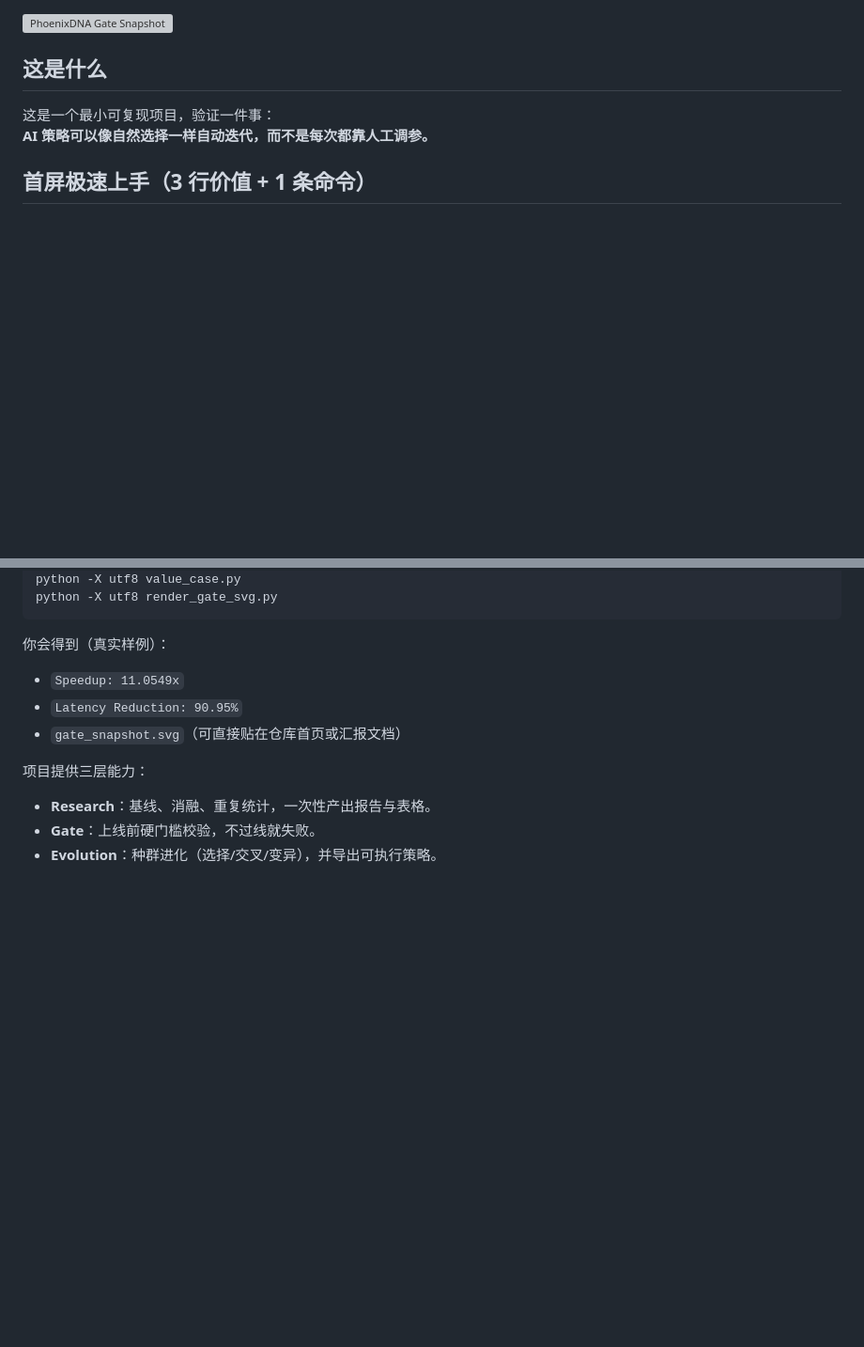
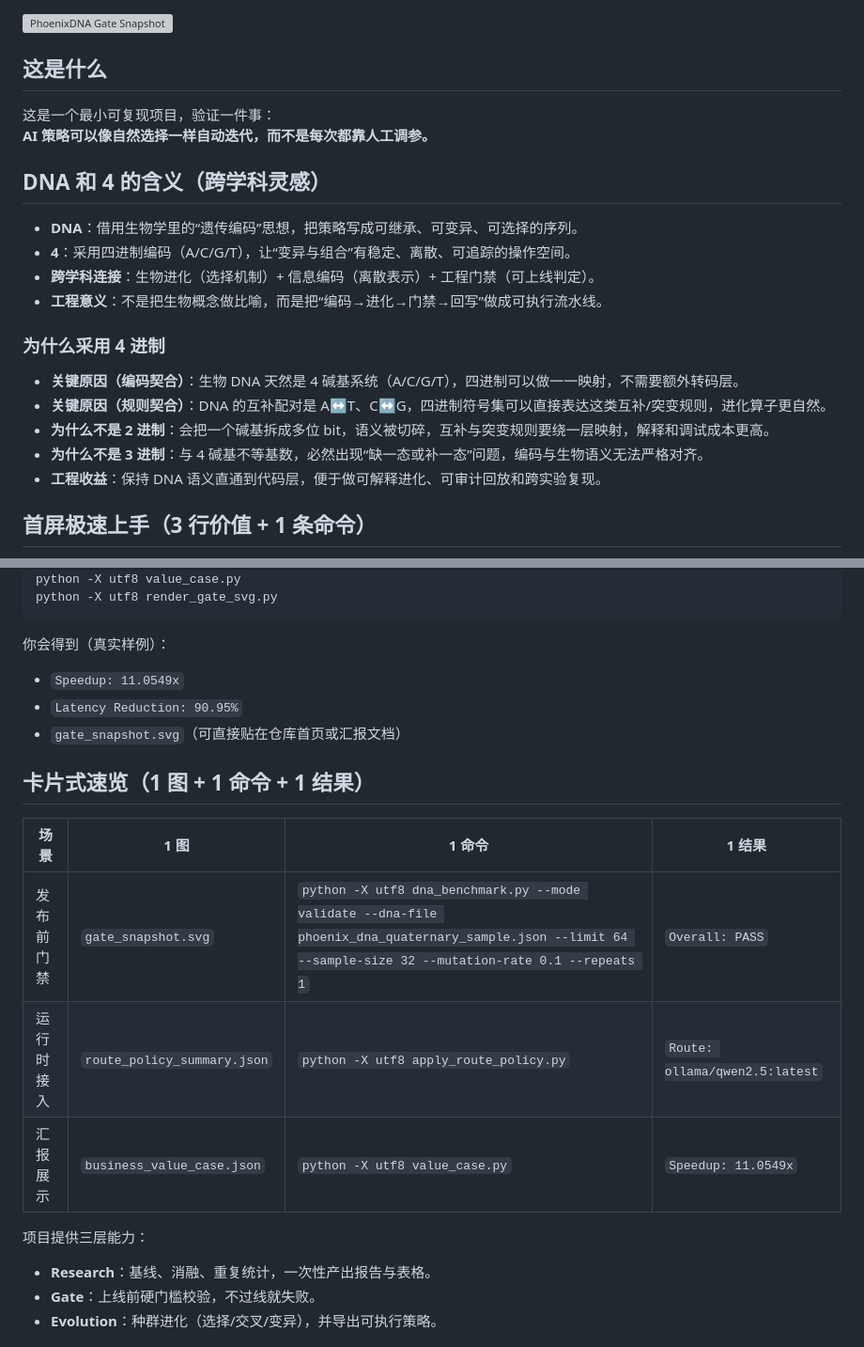
Before and after one commit to hipcn/phoenix-dna4-evolution, a Markdown page: README.md, 2 parts joined by grey strips. Shown at 94% size. GitHub-like rendering; blank space fills up the shorter version; grey boxes are pictures that could not be loaded.

```diff
--- a/README.md
+++ b/README.md
@@ -14,6 +14,21 @@ English Version: [README_EN.md](README_EN.md)
 
 这是一个最小可复现项目，验证一件事：
 **AI 策略可以像自然选择一样自动迭代，而不是每次都靠人工调参。**
+
+## DNA 和 4 的含义（跨学科灵感）
+
+- **DNA**：借用生物学里的“遗传编码”思想，把策略写成可继承、可变异、可选择的序列。
+- **4**：采用四进制编码（A/C/G/T），让“变异与组合”有稳定、离散、可追踪的操作空间。
+- **跨学科连接**：生物进化（选择机制）+ 信息编码（离散表示）+ 工程门禁（可上线判定）。
+- **工程意义**：不是把生物概念做比喻，而是把“编码→进化→门禁→回写”做成可执行流水线。
+
+### 为什么采用 4 进制
+
+- **关键原因（编码契合）**：生物 DNA 天然是 4 碱基系统（A/C/G/T），四进制可以做一一映射，不需要额外转码层。
+- **关键原因（规则契合）**：DNA 的互补配对是 A↔T、C↔G，四进制符号集可以直接表达这类互补/突变规则，进化算子更自然。
+- **为什么不是 2 进制**：会把一个碱基拆成多位 bit，语义被切碎，互补与突变规则要绕一层映射，解释和调试成本更高。
+- **为什么不是 3 进制**：与 4 碱基不等基数，必然出现“缺一态或补一态”问题，编码与生物语义无法严格对齐。
+- **工程收益**：保持 DNA 语义直通到代码层，便于做可解释进化、可审计回放和跨实验复现。
 
 ## 首屏极速上手（3 行价值 + 1 条命令）
 
@@ -74,6 +89,14 @@ python -X utf8 render_gate_svg.py
 - `Speedup: 11.0549x`
 - `Latency Reduction: 90.95%`
 - `gate_snapshot.svg`（可直接贴在仓库首页或汇报文档）
+
+## 卡片式速览（1 图 + 1 命令 + 1 结果）
+
+| 场景 | 1 图 | 1 命令 | 1 结果 |
+|---|---|---|---|
+| 发布前门禁 | `gate_snapshot.svg` | `python -X utf8 dna_benchmark.py --mode validate --dna-file phoenix_dna_quaternary_sample.json --limit 64 --sample-size 32 --mutation-rate 0.1 --repeats 1` | `Overall: PASS` |
+| 运行时接入 | `route_policy_summary.json` | `python -X utf8 apply_route_policy.py` | `Route: ollama/qwen2.5:latest` |
+| 汇报展示 | `business_value_case.json` | `python -X utf8 value_case.py` | `Speedup: 11.0549x` |
 
 项目提供三层能力：
 - **Research**：基线、消融、重复统计，一次性产出报告与表格。
```
Also changed, not shown: README_EN.md (+23 -0 lines).
